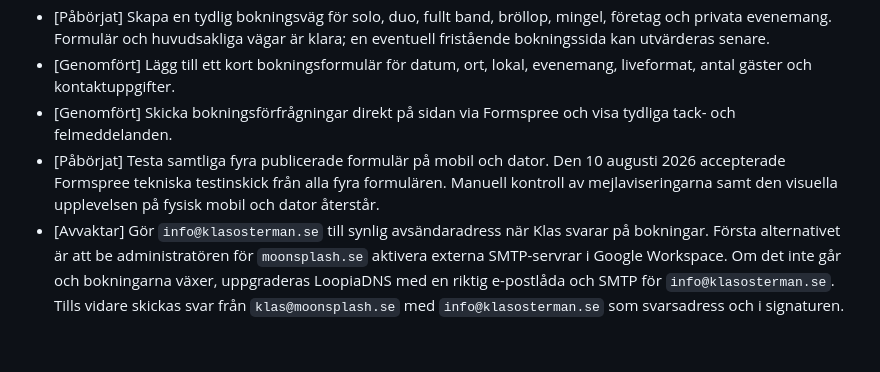
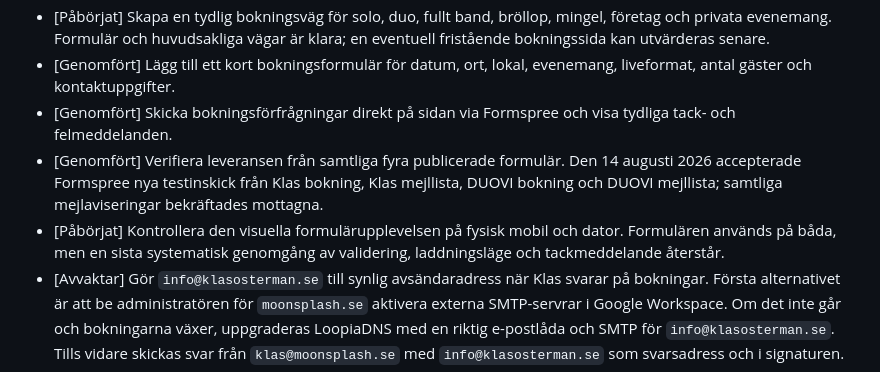
Before and after one commit to klas-png/KlasOsterman-Site, a Markdown page: ROADMAP.md, the part around the change. GitHub-like rendering; blank space fills up the shorter version.

Commit message:
Bekräfta leverans från alla formulär

```diff
--- a/ROADMAP.md
+++ b/ROADMAP.md
@@ -48,7 +48,8 @@ Målet är att webbplatsen både ska bygga en publik och generera fler bokningar
 - [Påbörjat] Skapa en tydlig bokningsväg för solo, duo, fullt band, bröllop, mingel, företag och privata evenemang. Formulär och huvudsakliga vägar är klara; en eventuell fristående bokningssida kan utvärderas senare.
 - [Genomfört] Lägg till ett kort bokningsformulär för datum, ort, lokal, evenemang, liveformat, antal gäster och kontaktuppgifter.
 - [Genomfört] Skicka bokningsförfrågningar direkt på sidan via Formspree och visa tydliga tack- och felmeddelanden.
-- [Påbörjat] Testa samtliga fyra publicerade formulär på mobil och dator. Den 10 augusti 2026 accepterade Formspree tekniska testinskick från alla fyra formulären. Manuell kontroll av mejlaviseringarna samt den visuella upplevelsen på fysisk mobil och dator återstår.
+- [Genomfört] Verifiera leveransen från samtliga fyra publicerade formulär. Den 14 augusti 2026 accepterade Formspree nya testinskick från Klas bokning, Klas mejllista, DUOVI bokning och DUOVI mejllista; samtliga mejlaviseringar bekräftades mottagna.
+- [Påbörjat] Kontrollera den visuella formulärupplevelsen på fysisk mobil och dator. Formulären används på båda, men en sista systematisk genomgång av validering, laddningsläge och tackmeddelande återstår.
 - [Avvaktar] Gör `info@klasosterman.se` till synlig avsändaradress när Klas svarar på bokningar. Första alternativet är att be administratören för `moonsplash.se` aktivera externa SMTP-servrar i Google Workspace. Om det inte går och bokningarna växer, uppgraderas LoopiaDNS med en riktig e-postlåda och SMTP för `info@klasosterman.se`. Tills vidare skickas svar från `klas@moonsplash.se` med `info@klasosterman.se` som svarsadress och i signaturen.
 
 ## Prioritet 2 – material och förtroende
```
